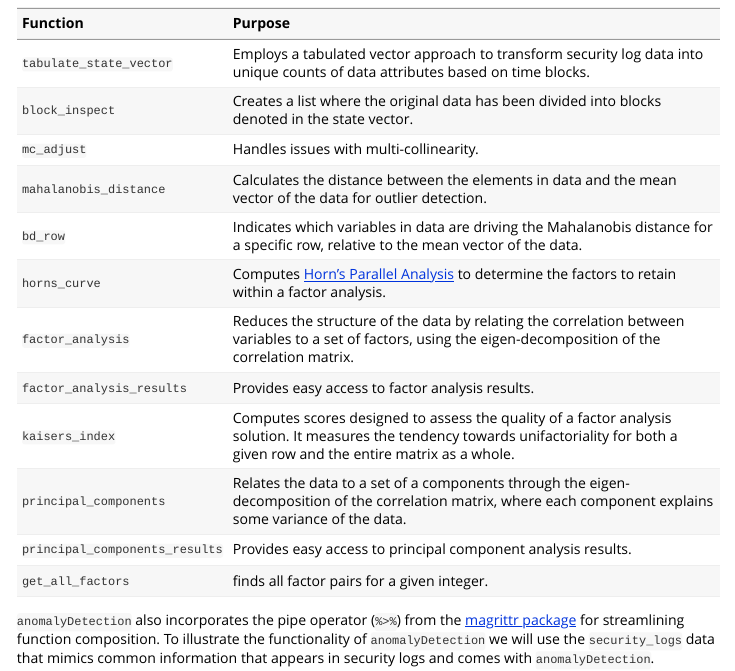
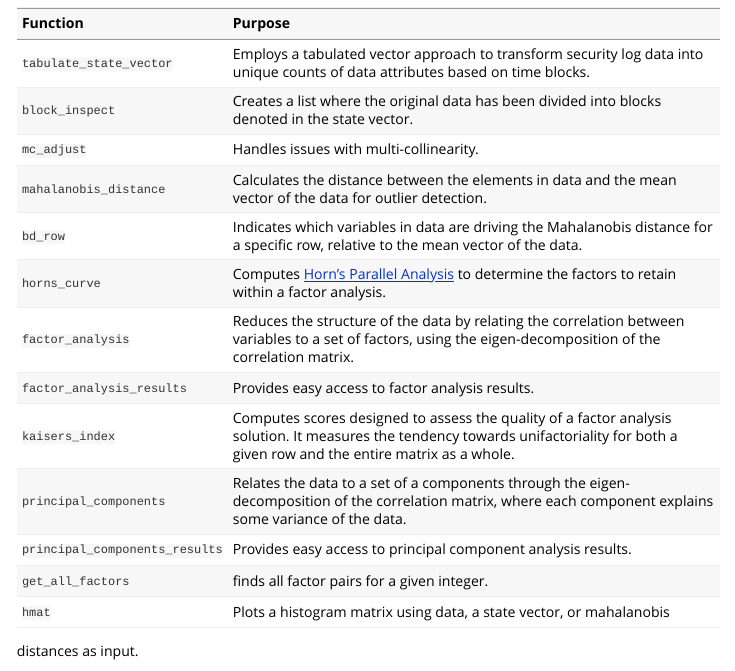
Before and after one commit to koalaverse/anomalyDetection, an R Markdown document (vignettes/Introduction.Rmd): the page in a window 1100 px wide, from 430 px down. Rendered offline with R 4.5, knitr and Pandoc, with nearby package versions; some code elsewhere in the file could not run offline; long lines of code are wrapped.

Commit message:
Add hmat to vignette

```diff
--- a/vignettes/Introduction.Rmd
+++ b/vignettes/Introduction.Rmd
@@ -29,6 +29,8 @@ As the number of cyber-attacks continues to grow on a daily basis, so does the d
 | `principal_components`   | Relates the data to a set of a components through the eigen-decomposition of the correlation matrix, where each component explains some variance of the data.
 | `principal_components_results`  | Provides easy access to principal component analysis results.
 | `get_all_factors`        | finds all factor pairs for a given integer.
+| `hmat`                  | Plots a histogram matrix using data, a state vector, or mahalanobis
+distances as input.
 
 `anomalyDetection` also incorporates the pipe operator (`%>%`) from the [magrittr package](https://CRAN.R-project.org/package=magrittr) for streamlining function composition.  To illustrate the functionality of `anomalyDetection` we will use the `security_logs` data that mimics common information that appears in security logs and comes with `anomalyDetection`.
 
```
Also changed, not shown: R/hmat.R (+2 -0 lines).
